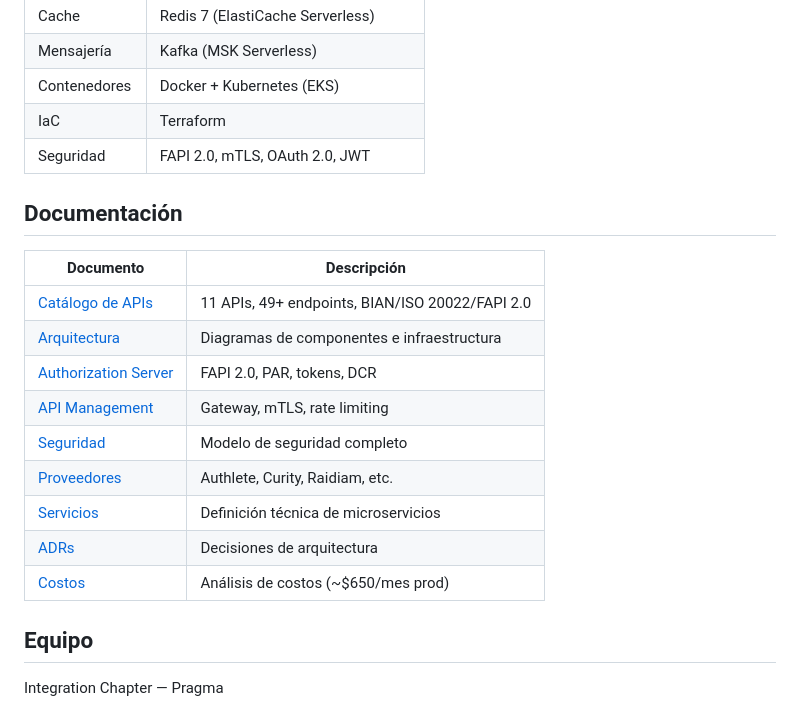
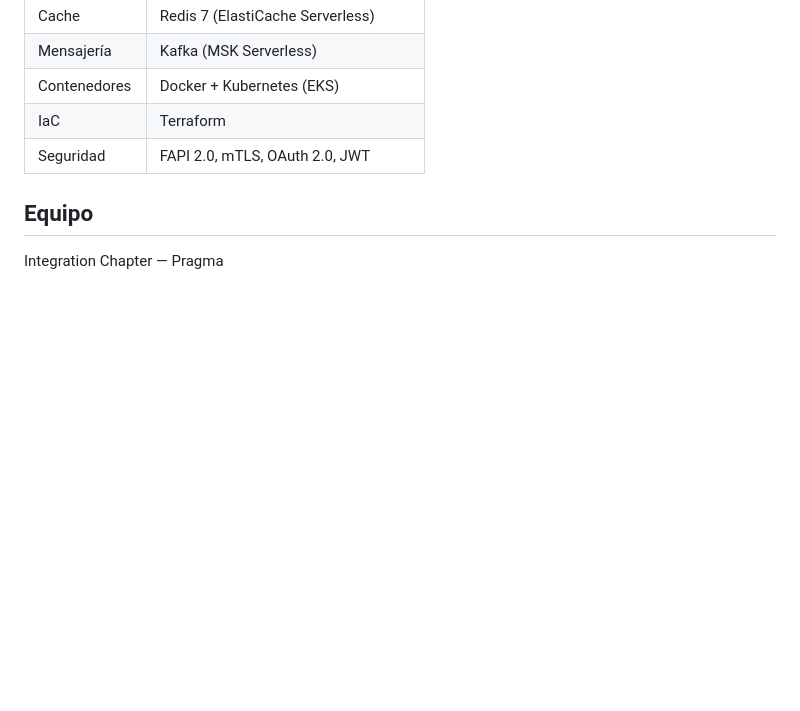
Before and after one commit to somospragma/integration-consent-manager, a Markdown page: README.md, the part around the change. Drawn GitHub-style; blank space fills up the shorter version.

Commit message:
ajuste readme

```diff
--- a/README.md
+++ b/README.md
@@ -125,20 +125,6 @@ curl http://localhost:8080/actuator/health
 | IaC | Terraform |
 | Seguridad | FAPI 2.0, mTLS, OAuth 2.0, JWT |
 
-## Documentación
-
-| Documento | Descripción |
-|---|---|
-| [Catálogo de APIs](docs/services/api-catalog.md) | 11 APIs, 49+ endpoints, BIAN/ISO 20022/FAPI 2.0 |
-| [Arquitectura](docs/architecture/architecture.md) | Diagramas de componentes e infraestructura |
-| [Authorization Server](docs/architecture/authorization-server-services.md) | FAPI 2.0, PAR, tokens, DCR |
-| [API Management](docs/architecture/api-management-services.md) | Gateway, mTLS, rate limiting |
-| [Seguridad](docs/security/api-security.md) | Modelo de seguridad completo |
-| [Proveedores](docs/architecture/identity-providers-integration.md) | Authlete, Curity, Raidiam, etc. |
-| [Servicios](docs/services/services-definition.md) | Definición técnica de microservicios |
-| [ADRs](docs/adrs/) | Decisiones de arquitectura |
-| [Costos](docs/architecture/cost-analysis.md) | Análisis de costos (~$650/mes prod) |
-
 ## Equipo
 
 Integration Chapter — Pragma
```
